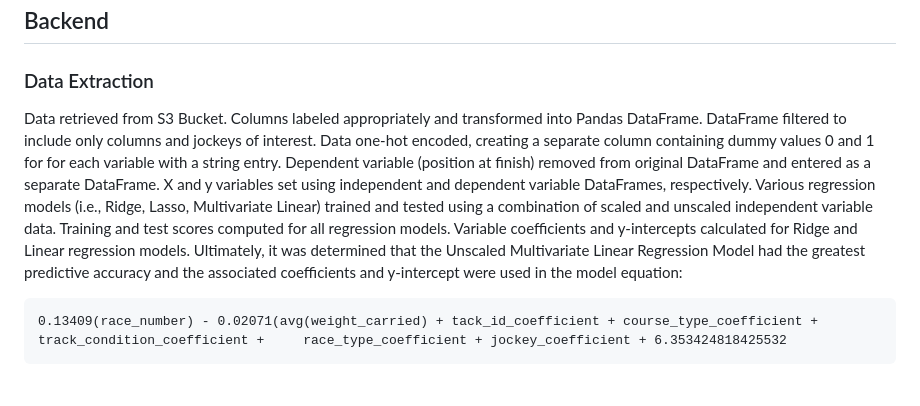
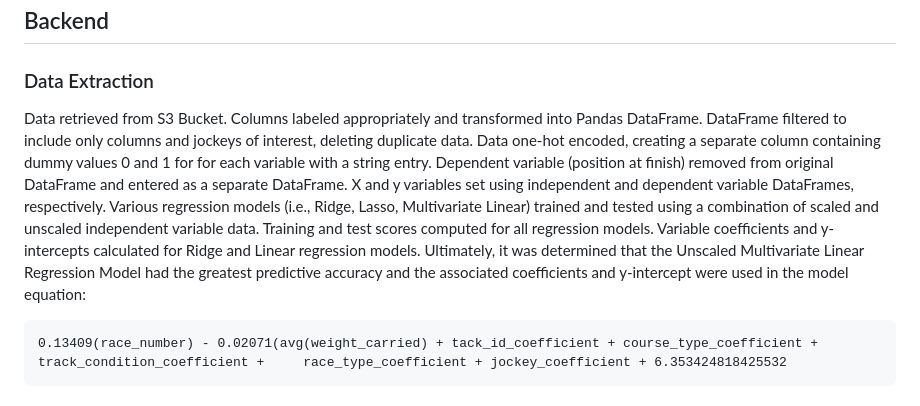
Before and after one commit to GMyers95/Off_to_the_Races, a Markdown page: README.md, the part around the change. Rendered like a GitHub page.

```diff
--- a/README.md
+++ b/README.md
@@ -29,7 +29,7 @@ https://user-images.githubusercontent.com/37047605/220837805-d001f52f-001b-471a-
 
 ### Data Extraction
 
-Data retrieved from S3 Bucket. Columns labeled appropriately and transformed into Pandas DataFrame. DataFrame filtered to include only columns and jockeys of interest. Data one-hot encoded, creating a separate column containing dummy values 0 and 1 for for each variable with a string entry. Dependent variable (position at finish) removed from original DataFrame and entered as a separate DataFrame. X and y variables set using independent and dependent variable DataFrames, respectively. Various regression models (i.e., Ridge, Lasso, Multivariate Linear) trained and tested using a combination of scaled and unscaled independent variable data. Training and test scores computed for all regression models. Variable coefficients and y-intercepts calculated for Ridge and Linear regression models. Ultimately, it was determined that the Unscaled Multivariate Linear Regression Model had the greatest predictive accuracy and the associated coefficients and y-intercept were used in the model equation:
+Data retrieved from S3 Bucket. Columns labeled appropriately and transformed into Pandas DataFrame. DataFrame filtered to include only columns and jockeys of interest, deleting duplicate data. Data one-hot encoded, creating a separate column containing dummy values 0 and 1 for for each variable with a string entry. Dependent variable (position at finish) removed from original DataFrame and entered as a separate DataFrame. X and y variables set using independent and dependent variable DataFrames, respectively. Various regression models (i.e., Ridge, Lasso, Multivariate Linear) trained and tested using a combination of scaled and unscaled independent variable data. Training and test scores computed for all regression models. Variable coefficients and y-intercepts calculated for Ridge and Linear regression models. Ultimately, it was determined that the Unscaled Multivariate Linear Regression Model had the greatest predictive accuracy and the associated coefficients and y-intercept were used in the model equation:
 
     0.13409(race_number) - 0.02071(avg(weight_carried) + tack_id_coefficient + course_type_coefficient + track_condition_coefficient +     race_type_coefficient + jockey_coefficient + 6.353424818425532
 
```
